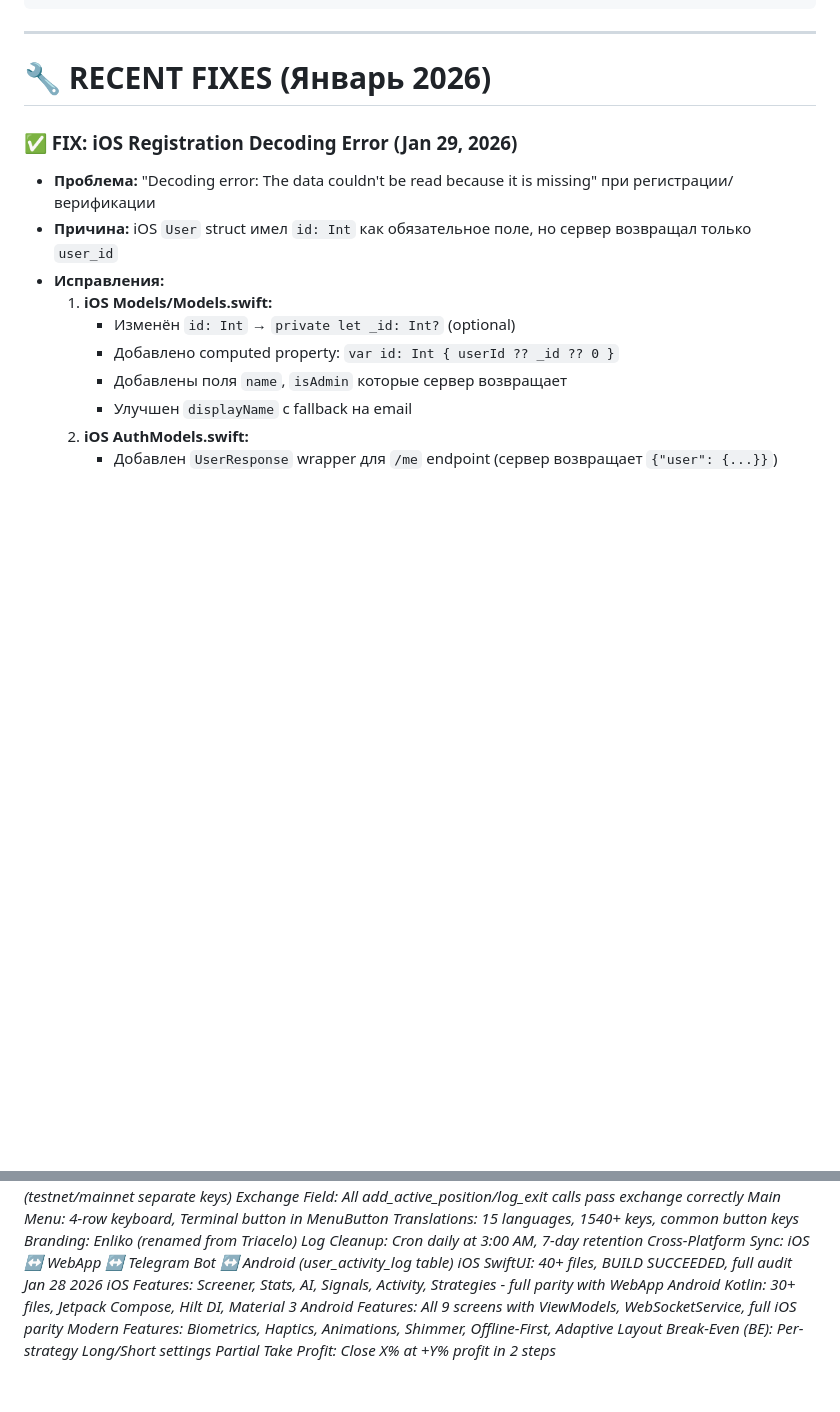
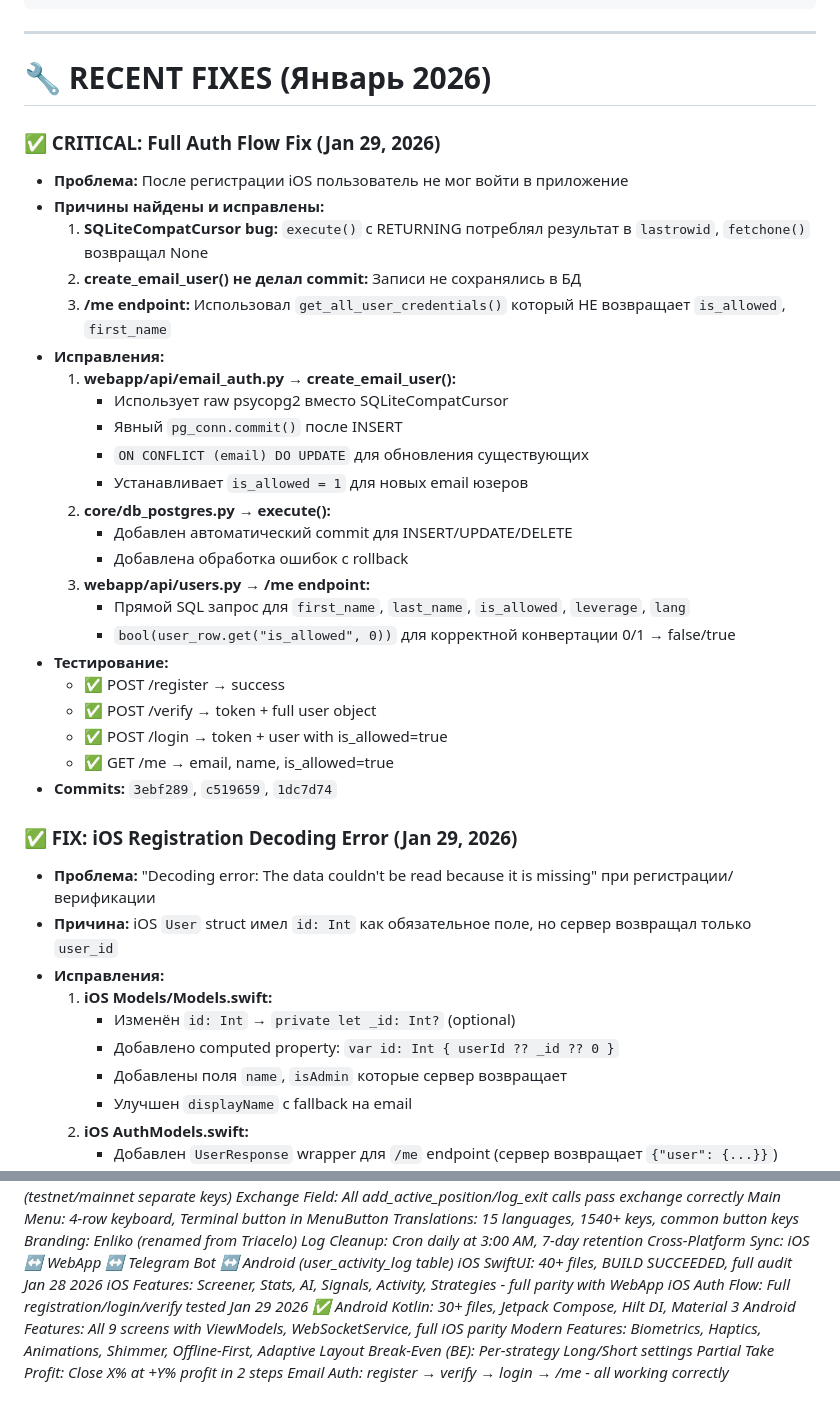
Before and after one commit to ElcaroNossam/elcarobybitbotv2, a Markdown page: .github/copilot-instructions.md, 2 parts joined by grey strips. GitHub-like rendering; blank space fills up the shorter version.

Commit message:
docs: Full auth flow fix documentation (register→verify→login→/me) v3.39.0

```diff
--- a/.github/copilot-instructions.md
+++ b/.github/copilot-instructions.md
@@ -947,6 +947,31 @@ except Exception as e:
 
 # 🔧 RECENT FIXES (Январь 2026)
 
+### ✅ CRITICAL: Full Auth Flow Fix (Jan 29, 2026)
+- **Проблема:** После регистрации iOS пользователь не мог войти в приложение
+- **Причины найдены и исправлены:**
+  1. **SQLiteCompatCursor bug:** `execute()` с RETURNING потреблял результат в `lastrowid`, `fetchone()` возвращал None
+  2. **create_email_user() не делал commit:** Записи не сохранялись в БД
+  3. **/me endpoint:** Использовал `get_all_user_credentials()` который НЕ возвращает `is_allowed`, `first_name`
+- **Исправления:**
+  1. **webapp/api/email_auth.py → create_email_user():**
+     - Использует raw psycopg2 вместо SQLiteCompatCursor
+     - Явный `pg_conn.commit()` после INSERT
+     - `ON CONFLICT (email) DO UPDATE` для обновления существующих
+     - Устанавливает `is_allowed = 1` для новых email юзеров
+  2. **core/db_postgres.py → execute():**
+     - Добавлен автоматический commit для INSERT/UPDATE/DELETE
+     - Добавлена обработка ошибок с rollback
+  3. **webapp/api/users.py → /me endpoint:**
+     - Прямой SQL запрос для `first_name`, `last_name`, `is_allowed`, `leverage`, `lang`
+     - `bool(user_row.get("is_allowed", 0))` для корректной конвертации 0/1 → false/true
+- **Тестирование:**
+  - ✅ POST /register → success
+  - ✅ POST /verify → token + full user object
+  - ✅ POST /login → token + user with is_allowed=true
+  - ✅ GET /me → email, name, is_allowed=true
+- **Commits:** `3ebf289`, `c519659`, `1dc7d74`
+
 ### ✅ FIX: iOS Registration Decoding Error (Jan 29, 2026)
 - **Проблема:** "Decoding error: The data couldn't be read because it is missing" при регистрации/верификации
 - **Причина:** iOS `User` struct имел `id: Int` как обязательное поле, но сервер возвращал только `user_id`
@@ -2793,8 +2818,10 @@ static let wsURL = "wss://enliko.com"
 *Cross-Platform Sync: iOS ↔ WebApp ↔ Telegram Bot ↔ Android (user_activity_log table)*
 *iOS SwiftUI: 40+ files, BUILD SUCCEEDED, full audit Jan 28 2026*
 *iOS Features: Screener, Stats, AI, Signals, Activity, Strategies - full parity with WebApp*
+*iOS Auth Flow: Full registration/login/verify tested Jan 29 2026 ✅*
 *Android Kotlin: 30+ files, Jetpack Compose, Hilt DI, Material 3*
 *Android Features: All 9 screens with ViewModels, WebSocketService, full iOS parity*
 *Modern Features: Biometrics, Haptics, Animations, Shimmer, Offline-First, Adaptive Layout*
 *Break-Even (BE): Per-strategy Long/Short settings*
 *Partial Take Profit: Close X% at +Y% profit in 2 steps*
+*Email Auth: register → verify → login → /me - all working correctly*
```
Also changed, not shown: other parts of .github/copilot-instructions.md (+2 -2 lines).
